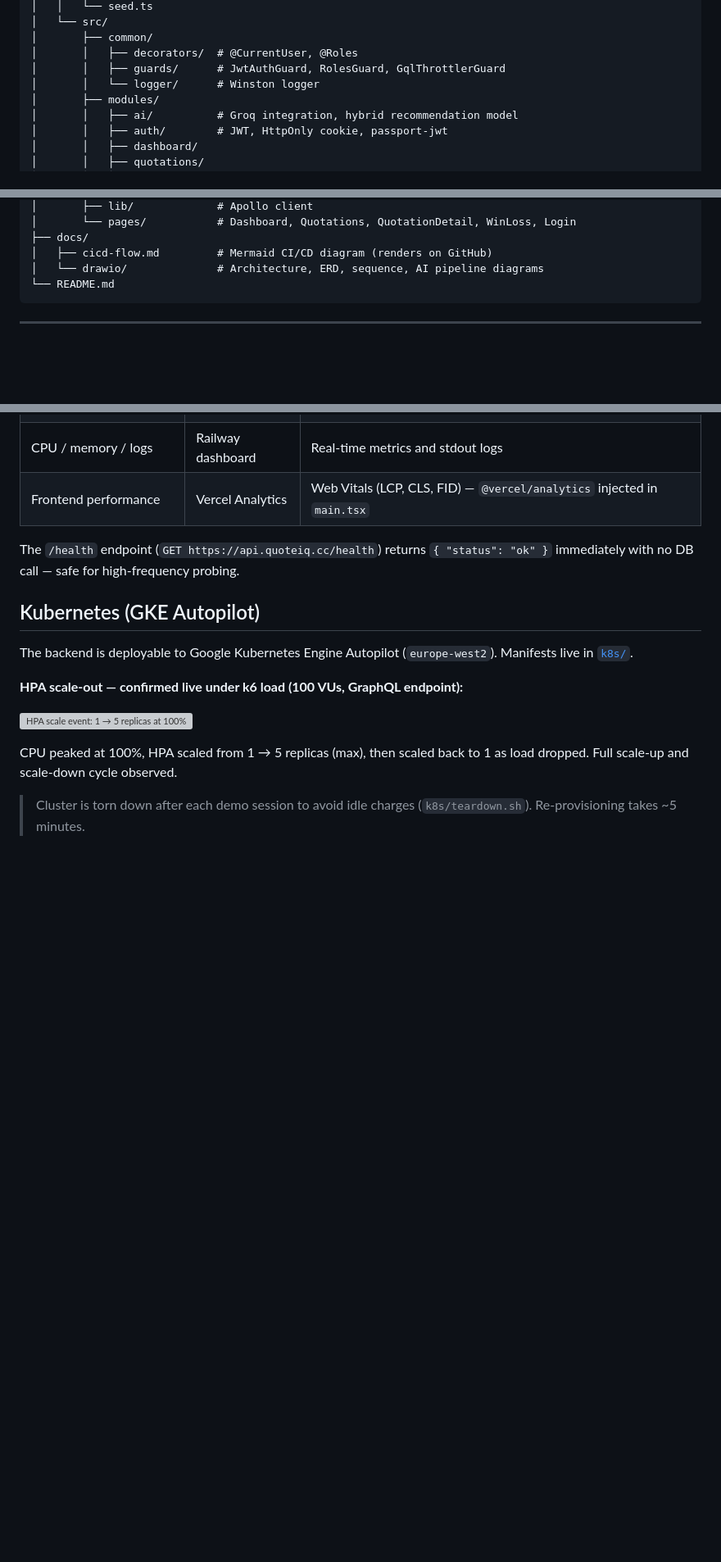
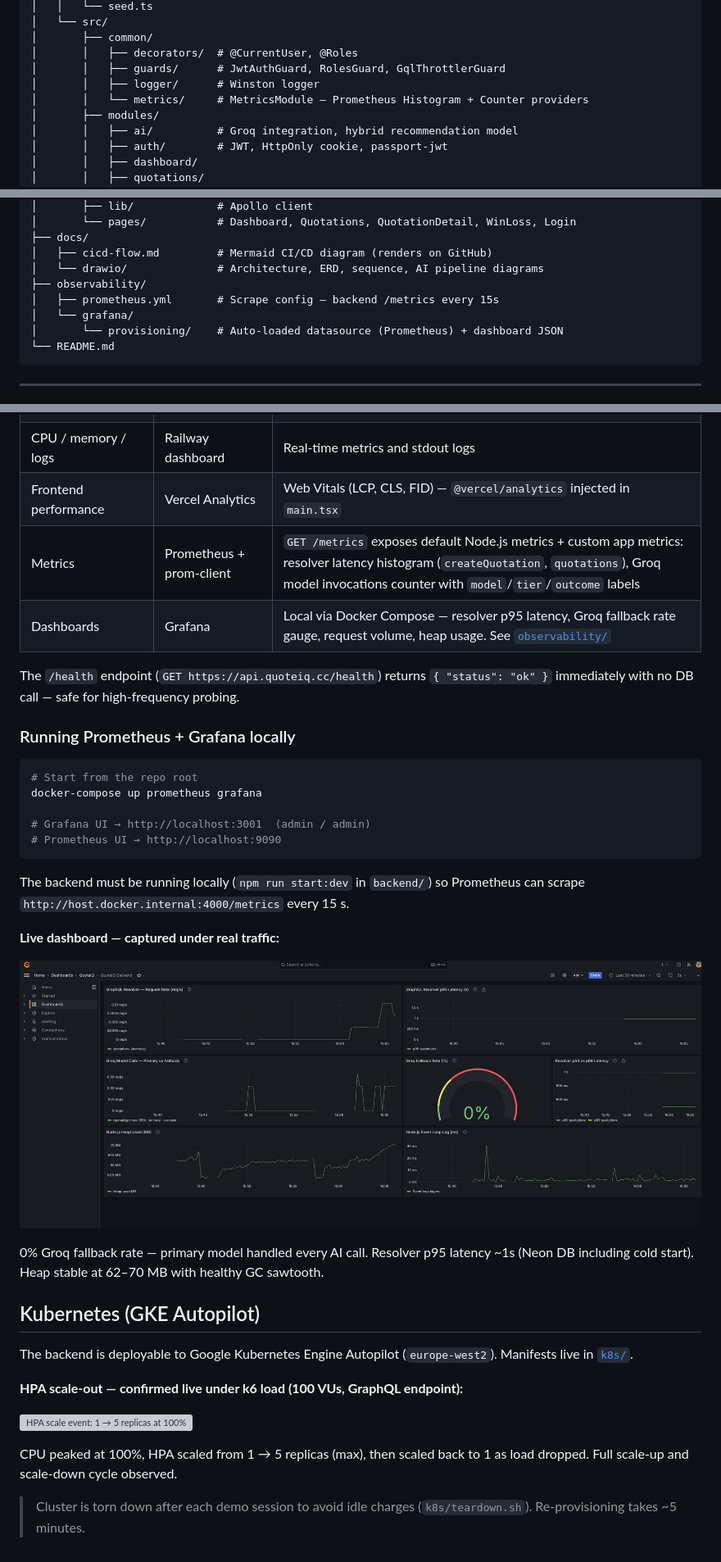
Before and after one commit to Eunice-Amirtharajan/quote-iq, a Markdown page: README.md, 3 parts joined by grey strips. Shown at 82% size. Rendered like a GitHub page; pictures changed too: docs/screenshots/grafana-dashboard.png (added); blank space fills up the shorter version; grey boxes are pictures that could not be loaded.

Commit message:
add Prometheus/Grafana observability epic: /metrics, resolver latency, Groq fallback counter, Grafana dashboard

````diff
--- a/README.md
+++ b/README.md
@@ -170,7 +170,8 @@ quote-iq/
 │       ├── common/
 │       │   ├── decorators/  # @CurrentUser, @Roles
 │       │   ├── guards/      # JwtAuthGuard, RolesGuard, GqlThrottlerGuard
-│       │   └── logger/      # Winston logger
+│       │   ├── logger/      # Winston logger
+│       │   └── metrics/     # MetricsModule — Prometheus Histogram + Counter providers
 │       ├── modules/
 │       │   ├── ai/          # Groq integration, hybrid recommendation model
 │       │   ├── auth/        # JWT, HttpOnly cookie, passport-jwt
@@ -189,6 +190,10 @@ quote-iq/
 ├── docs/
 │   ├── cicd-flow.md         # Mermaid CI/CD diagram (renders on GitHub)
 │   └── drawio/              # Architecture, ERD, sequence, AI pipeline diagrams
+├── observability/
+│   ├── prometheus.yml       # Scrape config — backend /metrics every 15s
+│   └── grafana/
+│       └── provisioning/    # Auto-loaded datasource (Prometheus) + dashboard JSON
 └── README.md
 ```
 
@@ -236,8 +241,28 @@ E2E tests are excluded from hooks — they require Docker and run in CI instead.
 | Container health check + auto-restart | Railway (built-in) | `GET /health` every 30s — Railway restarts container automatically if it fails |
 | CPU / memory / logs | Railway dashboard | Real-time metrics and stdout logs |
 | Frontend performance | Vercel Analytics | Web Vitals (LCP, CLS, FID) — `@vercel/analytics` injected in `main.tsx` |
+| Metrics | Prometheus + prom-client | `GET /metrics` exposes default Node.js metrics + custom app metrics: resolver latency histogram (`createQuotation`, `quotations`), Groq model invocations counter with `model`/`tier`/`outcome` labels |
+| Dashboards | Grafana | Local via Docker Compose — resolver p95 latency, Groq fallback rate gauge, request volume, heap usage. See [`observability/`](observability/) |
 
 The `/health` endpoint (`GET https://api.quoteiq.cc/health`) returns `{ "status": "ok" }` immediately with no DB call — safe for high-frequency probing.
+
+### Running Prometheus + Grafana locally
+
+```bash
+# Start from the repo root
+docker-compose up prometheus grafana
+
+# Grafana UI → http://localhost:3001  (admin / admin)
+# Prometheus UI → http://localhost:9090
+```
+
+The backend must be running locally (`npm run start:dev` in `backend/`) so Prometheus can scrape `http://host.docker.internal:4000/metrics` every 15 s.
+
+**Live dashboard — captured under real traffic:**
+
+![Grafana dashboard: resolver request rate, p95 latency, Groq primary vs fallback, 0% fallback rate, heap and event loop](docs/screenshots/grafana-dashboard.png)
+
+0% Groq fallback rate — primary model handled every AI call. Resolver p95 latency ~1s (Neon DB including cold start). Heap stable at 62–70 MB with healthy GC sawtooth.
 
 ## Kubernetes (GKE Autopilot)
 
````
Also changed, not shown: docs/screenshots/prd-resume-backlog.md (added, +163 -0 lines), 15 other files.
